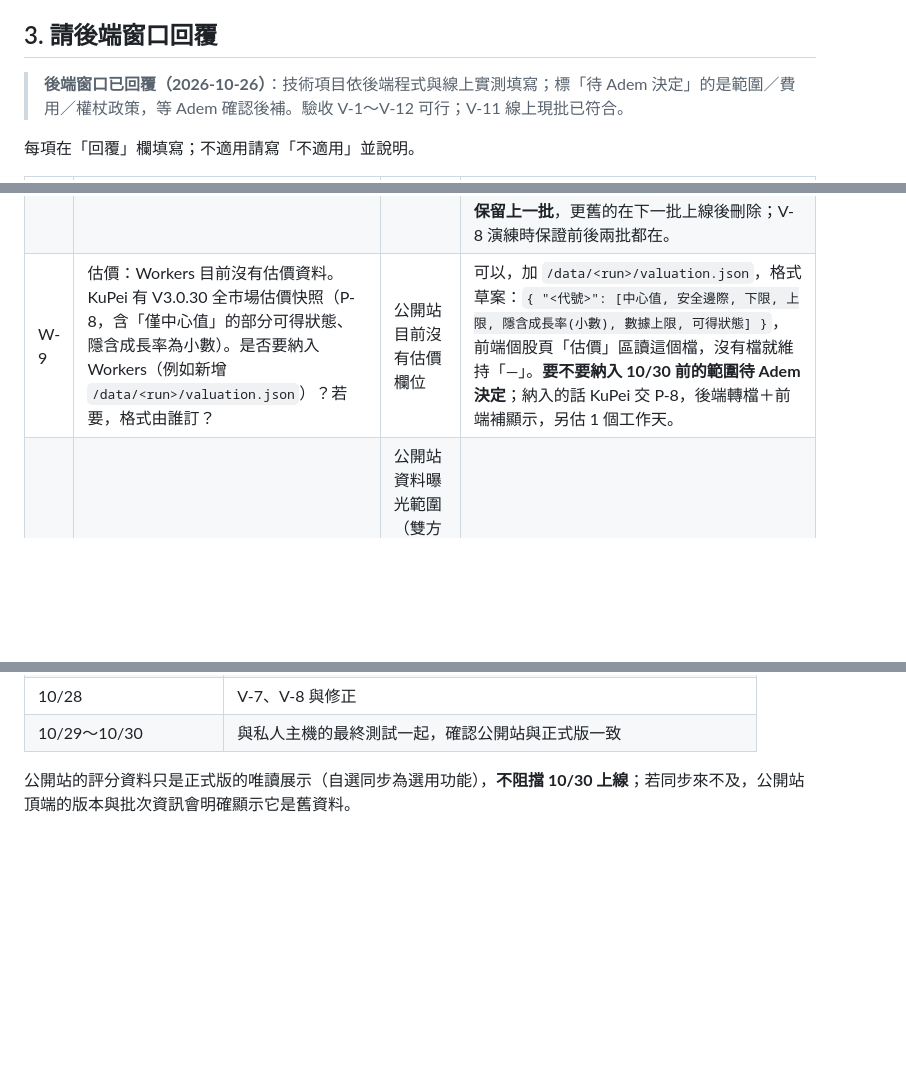
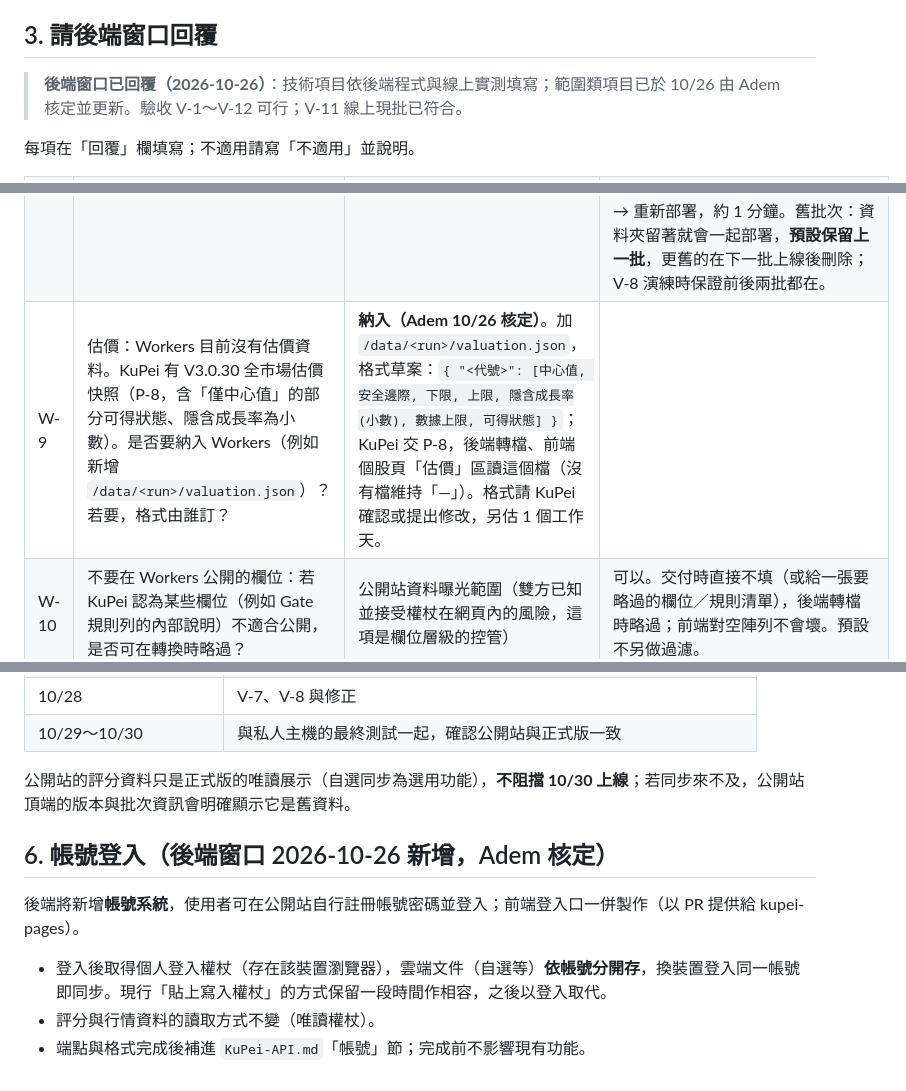
Before and after one commit to CobaltKu/kupei-pages, a Markdown page: docs/2026-10-25_V3.0.30_r8同步到Workers需求.md, 3 parts joined by grey strips. GitHub-like rendering; blank space fills up the shorter version.

```diff
--- a/docs/2026-10-25_V3.0.30_r8同步到Workers需求.md
+++ b/docs/2026-10-25_V3.0.30_r8同步到Workers需求.md
@@ -92,7 +92,7 @@ KuPei 前端目前把 r8 `home.json` 轉成 Workers `summary.rows` 同型的結
 
 ## 3. 請後端窗口回覆
 
-> **後端窗口已回覆（2026-10-26）**：技術項目依後端程式與線上實測填寫；標「待 Adem 決定」的是範圍／費用／權杖政策，等 Adem 確認後補。驗收 V-1～V-12 可行；V-11 線上現批已符合。
+> **後端窗口已回覆（2026-10-26）**：技術項目依後端程式與線上實測填寫；範圍類項目已於 10/26 由 Adem 核定並更新。驗收 V-1～V-12 可行；V-11 線上現批已符合。
 
 每項在「回覆」欄填寫；不適用請寫「不適用」並說明。
 
@@ -106,6 +106,6 @@ KuPei 前端目前把 r8 `home.json` 轉成 Workers `summary.rows` 同型的結
 | W-6 | `head.rank_population` 的計算方式：KuPei 以「該大項 `market_rank` 非空的公司數」計，K005 為 1,740（r8 的 K005 金融業也有大項名次），其餘大項為 1,886～1,937；現行 Workers 是否排除金融業、K005 如何處理？ | 兩邊母體定義要一致，否則底色與名次百分位不同 | 後端**不計算** `rank_population`，原樣用交付的 `summary.head.rank_population`（12 個數字）；線上這批是原型給的 `[1727, 1936, …]`。前端只拿它當底色百分位的分母（附錄 B），**不排除**任何公司。所以母體定義由 KuPei 決定：只要「該大項 `market_rank` 的分母」與這個數字一致即可；K005 含金融業 1,740 就填 1,740，後端不會改。文件裡「排名母體排除金融保險業」那句會改成「以 `head.rank_population` 為準」。 |
 | W-7 | 同步方案選哪一個（第 2 節 A／B／C 或其他）？預計完成日期？ | KuPei 公開站要等資料同步後才與正式版一致 | **A 的變形**（同 Q3 回覆）：KuPei 交付 r8 的 UI 匯出 4 樣（W-1），後端驗證、發布、部署。不需要 P-5／P-6；P-1 manifest 與 P-7 規格書的雜湊請附上，會記進 `status_notes`。時程：收到交付後 **1 個工作天內上線**（10/27 收到 → 10/28 上線，V-1～V-6 可做）。若 KuPei 端無法產出 4 包，退回 B：欄位規格就是本回覆＋附錄 A，由 KuPei 用 Codex 轉。 |
 | W-8 | 新批次的發布與回退程序：批次命名規則、manifest 切換是否原子、回退方式、舊批次保留多久？ | 驗收包含回退演練 | 批次名＝`head.source_run`（只允許 `[A-Za-z0-9_][A-Za-z0-9_.-]*`），每批一個 `/data/<run>/`，發布後不改（同名重跑會整個重建）。切換只改 `manifest.json`（唯一會覆寫的檔），跟 Worker 一次部署，Workers 版本切換是原子的，舊版請求不會混到新檔。回退：manifest 改回舊 run → 重新部署，約 1 分鐘。舊批次：資料夾留著就會一起部署，**預設保留上一批**，更舊的在下一批上線後刪除；V-8 演練時保證前後兩批都在。 |
-| W-9 | 估價：Workers 目前沒有估價資料。KuPei 有 V3.0.30 全市場估價快照（P-8，含「僅中心值」的部分可得狀態、隱含成長率為小數）。是否要納入 Workers（例如新增 `/data/<run>/valuation.json`）？若要，格式由誰訂？ | 公開站目前沒有估價欄位 | 可以，加 `/data/<run>/valuation.json`，格式草案：`{ "<代號>": [中心值, 安全邊際, 下限, 上限, 隱含成長率(小數), 數據上限, 可得狀態] }`，前端個股頁「估價」區讀這個檔，沒有檔就維持「—」。**要不要納入 10/30 前的範圍待 Adem 決定**；納入的話 KuPei 交 P-8，後端轉檔＋前端補顯示，另估 1 個工作天。 |
+| W-9 | 估價：Workers 目前沒有估價資料。KuPei 有 V3.0.30 全市場估價快照（P-8，含「僅中心值」的部分可得狀態、隱含成長率為小數）。是否要納入 Workers（例如新增 `/data/<run>/valuation.json`）？若要，格式由誰訂？ | **納入（Adem 10/26 核定）**。加 `/data/<run>/valuation.json`，格式草案：`{ "<代號>": [中心值, 安全邊際, 下限, 上限, 隱含成長率(小數), 數據上限, 可得狀態] }`；KuPei 交 P-8，後端轉檔、前端個股頁「估價」區讀這個檔（沒有檔維持「—」）。格式請 KuPei 確認或提出修改，另估 1 個工作天。 |
 | W-10 | 不要在 Workers 公開的欄位：若 KuPei 認為某些欄位（例如 Gate 規則列的內部說明）不適合公開，是否可在轉換時略過？ | 公開站資料曝光範圍（雙方已知並接受權杖在網頁內的風險，這項是欄位層級的控管） | 可以。交付時直接不填（或給一張要略過的欄位／規則清單），後端轉檔時略過；前端對空陣列不會壞。預設不另做過濾。 |
 | W-11 | 行情：`/api/market/latest` 目前收盤日為 2026-10-22（最近交易日為 10/23）。更新時點與頻率？10 家找不到行情（1516、2067、3625、3632、4155、4804、6142、6167、6173、8047）是否有補強計畫？ | 公開站收盤價可能落後 | 排程：上市由 Worker 平日台灣 14:50、19:30 抓收盤，每天 10:00 抓月營收；上櫃由 GitHub Actions 平日 14:55、19:35 推送。**10/23 不是漏抓**：證交所與櫃買的公開資料對 10/23 都回「無資料」（10/26 再查仍是；證交所 2026 休市表也沒列 10/23），所以線上停在 10/22 是資料源的狀態，原因我沒有查到（可能全日停市）。若 KuPei 的來源有 10/23 成交資料，請告知來源。10 家找不到行情：目前已補到剩 **4 家**（1516、4804、6142、8047），這 4 家在交易所每日行情表裡沒有（可能是興櫃、暫停交易或代號不同），請 KuPei 確認它們的市場別，才有補強方向。 |
@@ -146,3 +146,11 @@ KuPei 前端目前把 r8 `home.json` 轉成 Workers `summary.rows` 同型的結
 | 10/29～10/30 | 與私人主機的最終測試一起，確認公開站與正式版一致 |
 
 公開站的評分資料只是正式版的唯讀展示（自選同步為選用功能），**不阻擋 10/30 上線**；若同步來不及，公開站頂端的版本與批次資訊會明確顯示它是舊資料。
+
+## 6. 帳號登入（後端窗口 2026-10-26 新增，Adem 核定）
+
+後端將新增**帳號系統**，使用者可在公開站自行註冊帳號密碼並登入；前端登入口一併製作（以 PR 提供給 kupei-pages）。
+
+- 登入後取得個人登入權杖（存在該裝置瀏覽器），雲端文件（自選等）**依帳號分開存**，換裝置登入同一帳號即同步。現行「貼上寫入權杖」的方式保留一段時間作相容，之後以登入取代。
+- 評分與行情資料的讀取方式不變（唯讀權杖）。
+- 端點與格式完成後補進 `KuPei-API.md`「帳號」節；完成前不影響現有功能。
```
Also changed, not shown: other parts of docs/2026-10-25_V3.0.30_r8同步到Workers需求.md (+3 -3 lines), docs/2026-10-25_Adem部署操作需求.md (+3 -3 lines).
